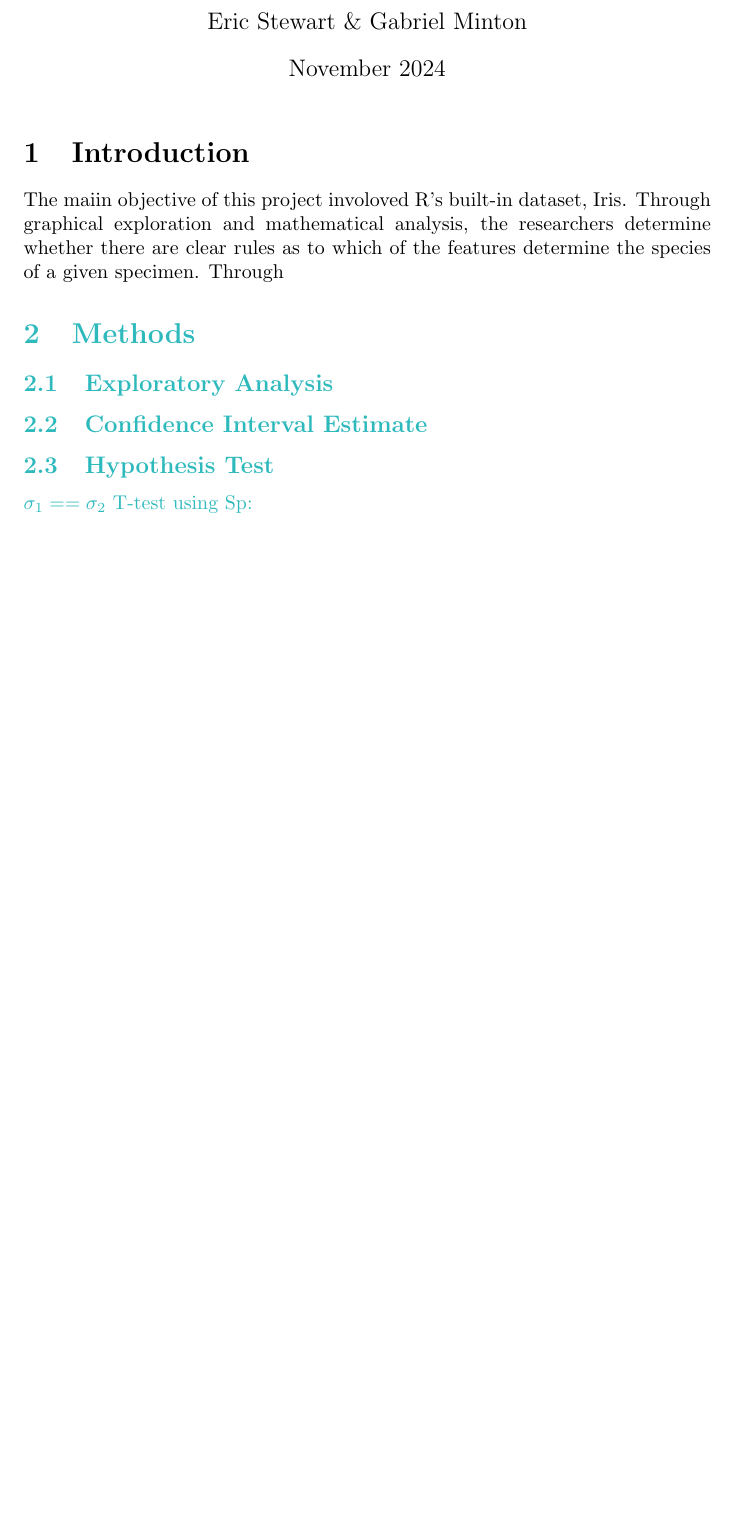
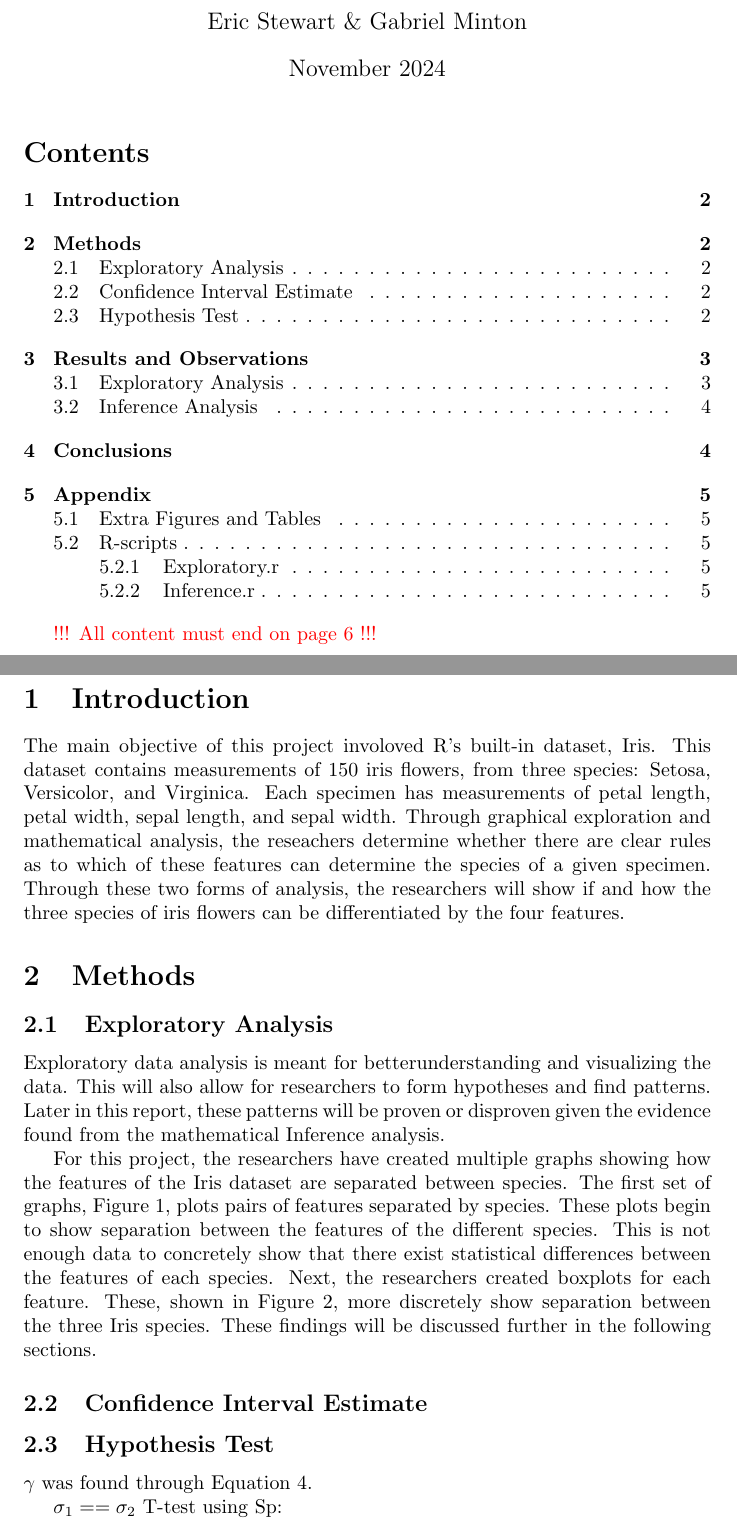
Before and after one commit to gminton07/ESE-326-Final, a LaTeX document (Report.tex): part of page 1 of 4 before the commit and two parts of pages 1 and 2 of 5 after it, the two joined at a grey line, cut so that both start at the same text, the shorter picture padded with empty space. Compiled offline with pdfLaTeX.

Commit message:
Gabe methods and results

```diff
--- a/Report.tex
+++ b/Report.tex
@@ -11,20 +11,34 @@
 \begin{document}
 
 \maketitle
+\tableofcontents
+
+\color{red}
+\vskip 1em
+!!! All content must end on page 6 !!!
+\color{black}
+
+\newpage
 
 \section{Introduction}
-The maiin objective of this project involoved R's built-in dataset, Iris. Through graphical exploration and
-mathematical analysis, the researchers determine
-whether there are clear rules as to which of the features determine the species of a given specimen. Through
-
-
-
-\color{Aquamarine}
+The main objective of this project involoved R's built-in dataset, Iris. This dataset contains measurements of 150 iris flowers, from three species: Setosa, Versicolor, and Virginica. Each specimen has measurements of petal length, petal width, sepal length, and sepal width. Through
+graphical exploration and mathematical analysis, the reseachers determine whether
+there are clear rules as to which of these features can determine the species of a
+given specimen. Through these two forms of analysis, the researchers will show if and how the three species of iris flowers can be differentiated by the four features.
 
 
 \section{Methods}
 
 \subsection{Exploratory Analysis}
+% explain how to do analysis and what it will show
+%Section 2: Methods (general description on the methods used to carry out exploratory data
+%analysis, confidence interval estimate, and hypothesis test).
+%Section 3: Results and Observations (present the results obtained in the form of tables and
+%figures)
+
+Exploratory data analysis is meant for betterunderstanding and visualizing the data. This will also allow for researchers to form hypotheses and find patterns. Later in this report, these patterns will be proven or disproven given the evidence found from the mathematical Inference analysis.
+
+For this project, the researchers have created multiple graphs showing how the features of the Iris dataset are separated between species. The first set of graphs, Figure~\ref{fig:iris_colored}, plots pairs of features separated by species. These plots begin to show separation between the features of the different species. This is not enough data to concretely show that there exist statistical differences between the features of each species. Next, the researchers created boxplots for each feature. These, shown in Figure~\ref{fig:feature_boxplots}, more discretely show separation between the three Iris species. These findings will be discussed further in the following sections.
 
 
 \subsection{Confidence Interval Estimate}
@@ -33,9 +47,13 @@ whether there are clear rules as to which of the features determine the species
 
 \subsection{Hypothesis Test}
 
+$\gamma$ was found through Equation~\ref{eq:gamma_unequal}.
+
+
 $\sigma_1 == \sigma_2$ T-test using Sp:
 \begin{equation}
-	\frac{(\bar{X}_1 - \bar{X}_2) - (\mu_1 - \mu_2)}{\sqrt{{S_p}^2 \left(\frac{1}{n_1} + \frac{1}{n_2} \right)}} \sim T_{n_1 + n_2 -2}
+	\frac{(\bar{X}_1 - \bar{X}_2) - (\mu_1 - \mu_2)}{\sqrt{{S_p}^2
+	\left(\frac{1}{n_1} + \frac{1}{n_2} \right)}} \sim T_{n_1 + n_2 -2}
 	\label{eq:t-test_equal}
 \end{equation}
 \begin{equation}
```
Also changed, not shown: Report.pdf, iris_colored.png, Report.tex (53 more changed lines), 2 other files. Lines whose indentation alone changed are shown as unchanged.
